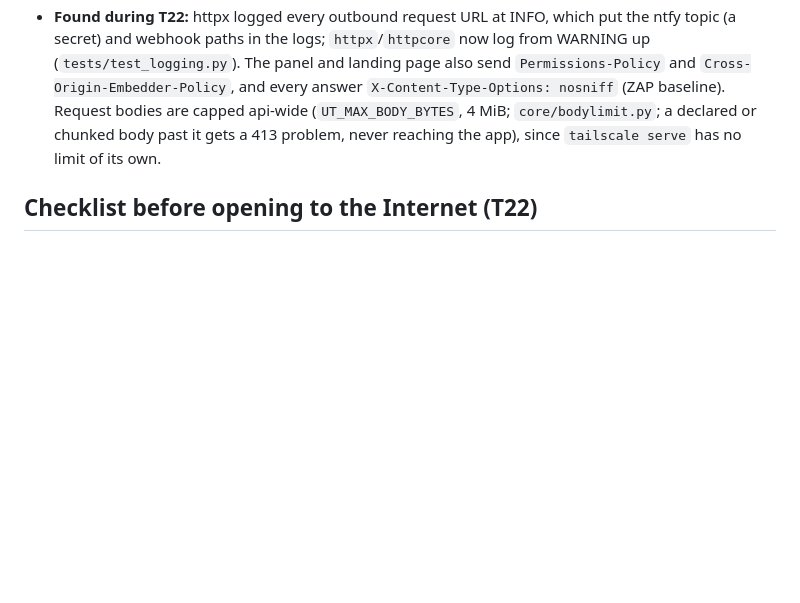
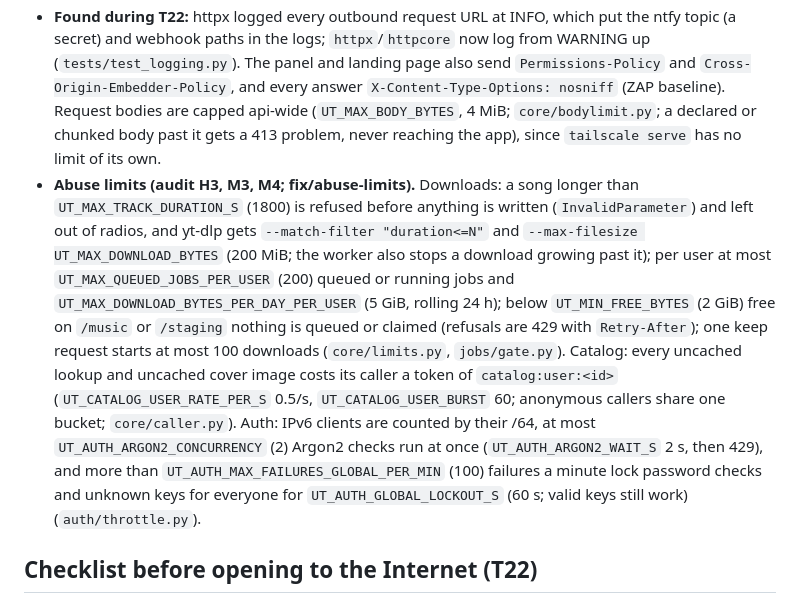
Before and after one commit to qtekfun/UltimateTunes, a Markdown page: SECURITY.md, the part around the change. Rendered like a GitHub page; blank space fills up the shorter version.

Commit message:
docs: record the abuse limits in SECURITY.md

```diff
--- a/SECURITY.md
+++ b/SECURITY.md
@@ -41,6 +41,7 @@ Music library, user accounts, API keys, admin panel, the host running the contai
 - **The api trusted the worker's SHA-256.** Done: `registerTrack` hashes the staging file itself, once and before taking the write lock (lease and path checked first, size checked again inside the transaction), and refuses a mismatch (`409 conflict`), so a worker cannot make it adopt a file by reporting that file's hash (`tests/register/test_register.py`). The worker still mounts `/music` read-write to move files (by design, T08); the ReplayGain report's hash of an album-gain rewrite is still the worker's.
 - **Search cache and limits.** Done: a per-user bucket of external searches, charged by both `search3` and `/ut/v1/search` (`UT_SEARCH_USER_RATE_PER_S` 0.2/s, `UT_SEARCH_USER_BURST` 20; past it, search is library-only, never an error), and api housekeeping every 10 min (`core/housekeeping.py`): expired cache entries removed, the cache trimmed to `UT_CACHE_MAX_ENTRIES` (200 000) and `UT_CACHE_MAX_BYTES` (256 MiB) oldest first, idle rate-limit buckets forgotten. Neither table was ever purged before.
 - **Found during T22:** httpx logged every outbound request URL at INFO, which put the ntfy topic (a secret) and webhook paths in the logs; `httpx`/`httpcore` now log from WARNING up (`tests/test_logging.py`). The panel and landing page also send `Permissions-Policy` and `Cross-Origin-Embedder-Policy`, and every answer `X-Content-Type-Options: nosniff` (ZAP baseline). Request bodies are capped api-wide (`UT_MAX_BODY_BYTES`, 4 MiB; `core/bodylimit.py`; a declared or chunked body past it gets a 413 problem, never reaching the app), since `tailscale serve` has no limit of its own.
+- **Abuse limits (audit H3, M3, M4; fix/abuse-limits).** Downloads: a song longer than `UT_MAX_TRACK_DURATION_S` (1800) is refused before anything is written (`InvalidParameter`) and left out of radios, and yt-dlp gets `--match-filter "duration<=N"` and `--max-filesize UT_MAX_DOWNLOAD_BYTES` (200 MiB; the worker also stops a download growing past it); per user at most `UT_MAX_QUEUED_JOBS_PER_USER` (200) queued or running jobs and `UT_MAX_DOWNLOAD_BYTES_PER_DAY_PER_USER` (5 GiB, rolling 24 h); below `UT_MIN_FREE_BYTES` (2 GiB) free on `/music` or `/staging` nothing is queued or claimed (refusals are 429 with `Retry-After`); one keep request starts at most 100 downloads (`core/limits.py`, `jobs/gate.py`). Catalog: every uncached lookup and uncached cover image costs its caller a token of `catalog:user:<id>` (`UT_CATALOG_USER_RATE_PER_S` 0.5/s, `UT_CATALOG_USER_BURST` 60; anonymous callers share one bucket; `core/caller.py`). Auth: IPv6 clients are counted by their /64, at most `UT_AUTH_ARGON2_CONCURRENCY` (2) Argon2 checks run at once (`UT_AUTH_ARGON2_WAIT_S` 2 s, then 429), and more than `UT_AUTH_MAX_FAILURES_GLOBAL_PER_MIN` (100) failures a minute lock password checks and unknown keys for everyone for `UT_AUTH_GLOBAL_LOCKOUT_S` (60 s; valid keys still work) (`auth/throttle.py`).
 
 ## Checklist before opening to the Internet (T22)
 Evidence for each item; the ones marked *author* depend on the homelab and are done there, not in this repository (nothing is deployed or published by the project).
```
